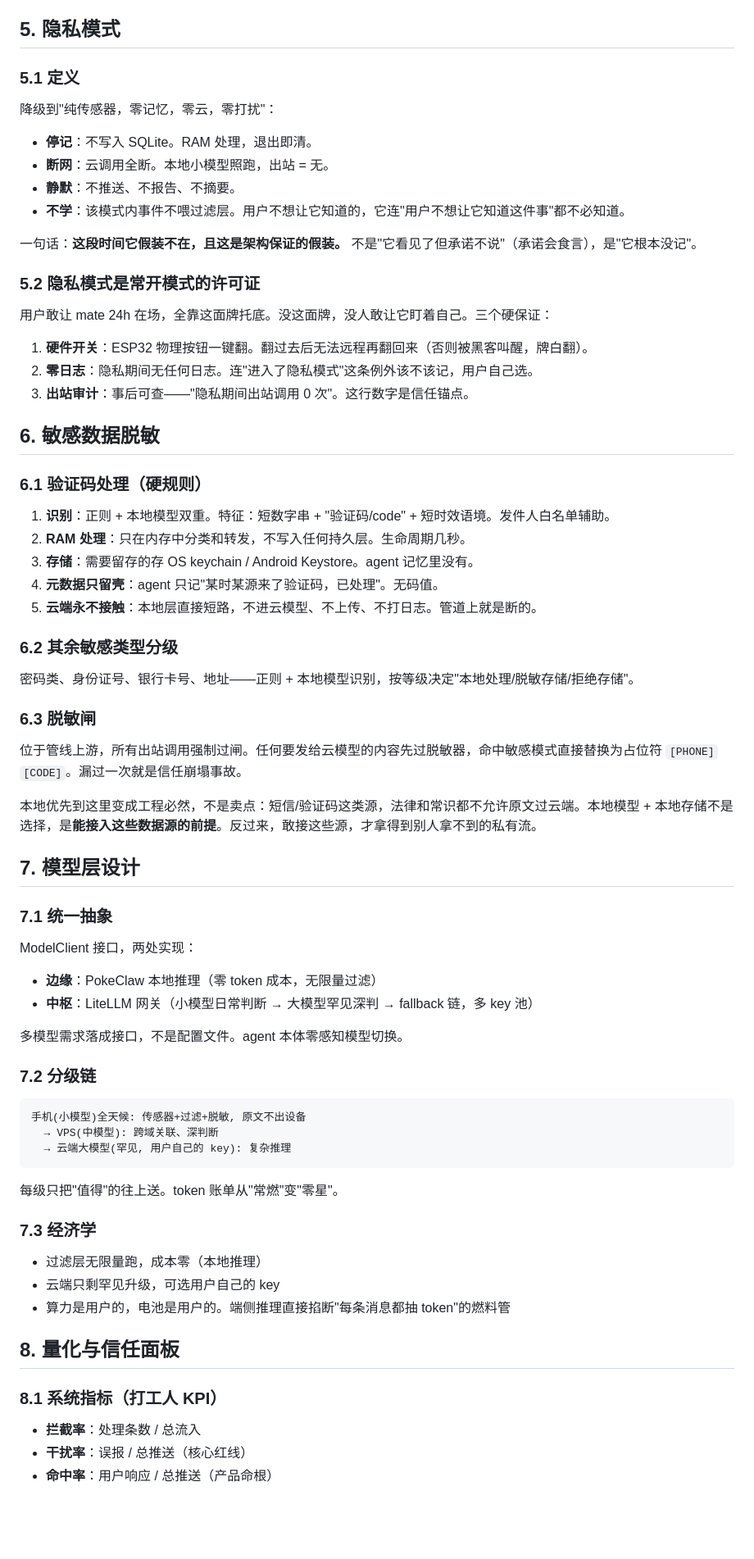
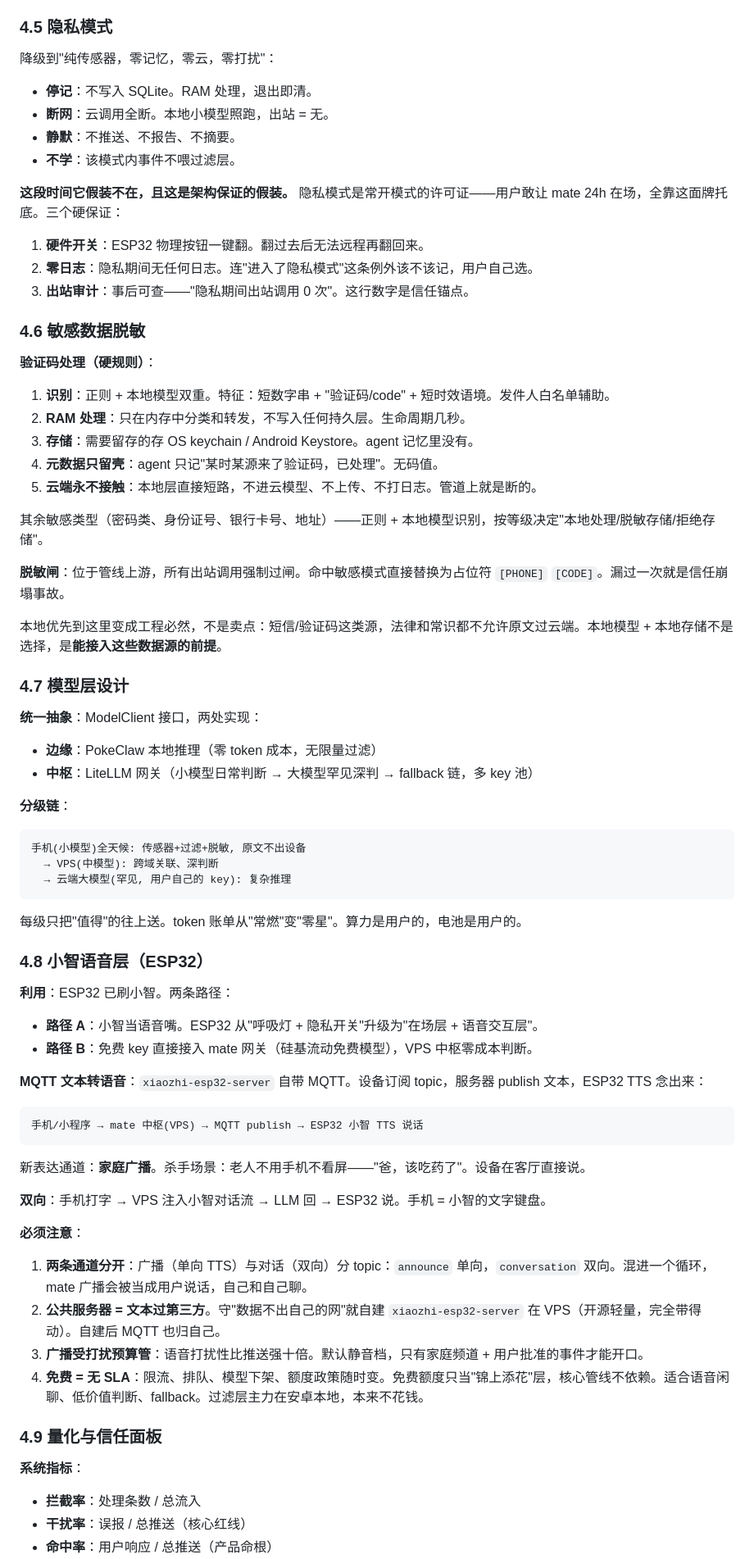
Before and after one commit to tojoevan/tuppy, a Markdown page: architecture.md, the part around one of its changes. Shown at 82% size. GitHub-like rendering; blank space fills up the shorter version.

Commit message:
docs: restructure architecture, simplify to v0.1 minimal loop with phased roadmap

````diff
--- a/architecture.md
+++ b/architecture.md
@@ -190,30 +208,24 @@
 4. 提议默认可逆（undo 日志）
 5. 打扰有预算（表达层出站计数器）
 
-## 5. 隐私模式
-
-### 5.1 定义
+### 4.5 隐私模式
 
 降级到"纯传感器，零记忆，零云，零打扰"：
 
 - **停记**：不写入 SQLite。RAM 处理，退出即清。
 - **断网**：云调用全断。本地小模型照跑，出站 = 无。
 - **静默**：不推送、不报告、不摘要。
-- **不学**：该模式内事件不喂过滤层。用户不想让它知道的，它连"用户不想让它知道这件事"都不必知道。
+- **不学**：该模式内事件不喂过滤层。
 
-一句话：**这段时间它假装不在，且这是架构保证的假装。** 不是"它看见了但承诺不说"（承诺会食言），是"它根本没记"。
+**这段时间它假装不在，且这是架构保证的假装。** 隐私模式是常开模式的许可证——用户敢让 mate 24h 在场，全靠这面牌托底。三个硬保证：
 
-### 5.2 隐私模式是常开模式的许可证
-
-用户敢让 mate 24h 在场，全靠这面牌托底。没这面牌，没人敢让它盯着自己。三个硬保证：
-
-1. **硬件开关**：ESP32 物理按钮一键翻。翻过去后无法远程再翻回来（否则被黑客叫醒，牌白翻）。
+1. **硬件开关**：ESP32 物理按钮一键翻。翻过去后无法远程再翻回来。
 2. **零日志**：隐私期间无任何日志。连"进入了隐私模式"这条例外该不该记，用户自己选。
 3. **出站审计**：事后可查——"隐私期间出站调用 0 次"。这行数字是信任锚点。
 
-## 6. 敏感数据脱敏
+### 4.6 敏感数据脱敏
 
-### 6.1 验证码处理（硬规则）
+**验证码处理（硬规则）**：
 
 1. **识别**：正则 + 本地模型双重。特征：短数字串 + "验证码/code" + 短时效语境。发件人白名单辅助。
 2. **RAM 处理**：只在内存中分类和转发，不写入任何持久层。生命周期几秒。
@@ -221,28 +233,19 @@
 4. **元数据只留壳**：agent 只记"某时某源来了验证码，已处理"。无码值。
 5. **云端永不接触**：本地层直接短路，不进云模型、不上传、不打日志。管道上就是断的。
 
-### 6.2 其余敏感类型分级
+其余敏感类型（密码类、身份证号、银行卡号、地址）——正则 + 本地模型识别，按等级决定"本地处理/脱敏存储/拒绝存储"。
 
-密码类、身份证号、银行卡号、地址——正则 + 本地模型识别，按等级决定"本地处理/脱敏存储/拒绝存储"。
+**脱敏闸**：位于管线上游，所有出站调用强制过闸。命中敏感模式直接替换为占位符 `[PHONE]` `[CODE]`。漏过一次就是信任崩塌事故。
 
-### 6.3 脱敏闸
+本地优先到这里变成工程必然，不是卖点：短信/验证码这类源，法律和常识都不允许原文过云端。本地模型 + 本地存储不是选择，是**能接入这些数据源的前提**。
 
-位于管线上游，所有出站调用强制过闸。任何要发给云模型的内容先过脱敏器，命中敏感模式直接替换为占位符 `[PHONE]` `[CODE]`。漏过一次就是信任崩塌事故。
+### 4.7 模型层设计
 
-本地优先到这里变成工程必然，不是卖点：短信/验证码这类源，法律和常识都不允许原文过云端。本地模型 + 本地存储不是选择，是**能接入这些数据源的前提**。反过来，敢接这些源，才拿得到别人拿不到的私有流。
-
-## 7. 模型层设计
-
-### 7.1 统一抽象
-
-ModelClient 接口，两处实现：
-
+**统一抽象**：ModelClient 接口，两处实现：
 - **边缘**：PokeClaw 本地推理（零 token 成本，无限量过滤）
 - **中枢**：LiteLLM 网关（小模型日常判断 → 大模型罕见深判 → fallback 链，多 key 池）
 
-多模型需求落成接口，不是配置文件。agent 本体零感知模型切换。
-
-### 7.2 分级链
+**分级链**：
 
 ```
 手机(小模型)全天候: 传感器+过滤+脱敏, 原文不出设备
@@ -250,18 +253,34 @@ ModelClient 接口，两处实现：
   → 云端大模型(罕见, 用户自己的 key): 复杂推理
 ```
 
-每级只把"值得"的往上送。token 账单从"常燃"变"零星"。
+每级只把"值得"的往上送。token 账单从"常燃"变"零星"。算力是用户的，电池是用户的。
 
-### 7.3 经济学
+### 4.8 小智语音层（ESP32）
 
-- 过滤层无限量跑，成本零（本地推理）
-- 云端只剩罕见升级，可选用户自己的 key
-- 算力是用户的，电池是用户的。端侧推理直接掐断"每条消息都抽 token"的燃料管
+**利用**：ESP32 已刷小智。两条路径：
+- **路径 A**：小智当语音嘴。ESP32 从"呼吸灯 + 隐私开关"升级为"在场层 + 语音交互层"。
+- **路径 B**：免费 key 直接接入 mate 网关（硅基流动免费模型），VPS 中枢零成本判断。
 
-## 8. 量化与信任面板
+**MQTT 文本转语音**：`xiaozhi-esp32-server` 自带 MQTT。设备订阅 topic，服务器 publish 文本，ESP32 TTS 念出来：
 
-### 8.1 系统指标（打工人 KPI）
+```
+手机/小程序 → mate 中枢(VPS) → MQTT publish → ESP32 小智 TTS 说话
+```
 
+新表达通道：**家庭广播**。杀手场景：老人不用手机不看屏——"爸，该吃药了"。设备在客厅直接说。
+
+**双向**：手机打字 → VPS 注入小智对话流 → LLM 回 → ESP32 说。手机 = 小智的文字键盘。
+
+**必须注意**：
+
+1. **两条通道分开**：广播（单向 TTS）与对话（双向）分 topic：`announce` 单向，`conversation` 双向。混进一个循环，mate 广播会被当成用户说话，自己和自己聊。
+2. **公共服务器 = 文本过第三方**。守"数据不出自己的网"就自建 `xiaozhi-esp32-server` 在 VPS（开源轻量，完全带得动）。自建后 MQTT 也归自己。
+3. **广播受打扰预算管**：语音打扰性比推送强十倍。默认静音档，只有家庭频道 + 用户批准的事件才能开口。
+4. **免费 = 无 SLA**：限流、排队、模型下架、额度政策随时变。免费额度只当"锦上添花"层，核心管线不依赖。适合语音闲聊、低价值判断、fallback。过滤层主力在安卓本地，本来不花钱。
+
+### 4.9 量化与信任面板
+
+**系统指标**：
 - **拦截率**：处理条数 / 总流入
 - **干扰率**：误报 / 总推送（核心红线）
 - **命中率**：用户响应 / 总推送（产品命根）
````
Also changed, not shown: other parts of architecture.md (+113 -71 lines).
